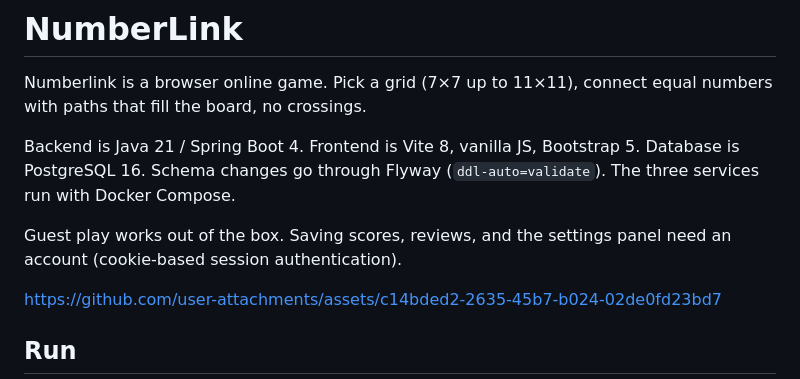
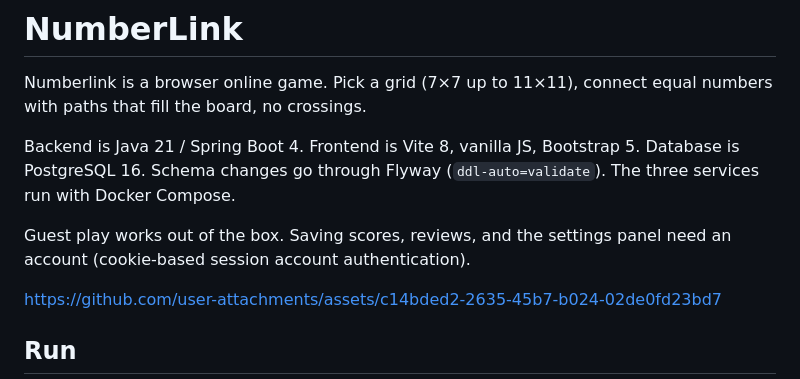
Before and after one commit to ivanstavytskyi/Numberlink, a Markdown page: README.md, the part around the change. Rendered like a GitHub page.

```diff
--- a/README.md
+++ b/README.md
@@ -4,7 +4,7 @@ Numberlink is a browser online game. Pick a grid (7×7 up to 11×11), connect eq
 
 Backend is Java 21 / Spring Boot 4. Frontend is Vite 8, vanilla JS, Bootstrap 5. Database is PostgreSQL 16. Schema changes go through Flyway (`ddl-auto=validate`). The three services run with Docker Compose.
 
-Guest play works out of the box. Saving scores, reviews, and the settings panel need an account (cookie-based session authentication).
+Guest play works out of the box. Saving scores, reviews, and the settings panel need an account (cookie-based session account authentication).
 
 https://github.com/user-attachments/assets/c14bded2-2635-45b7-b024-02de0fd23bd7
 
```
